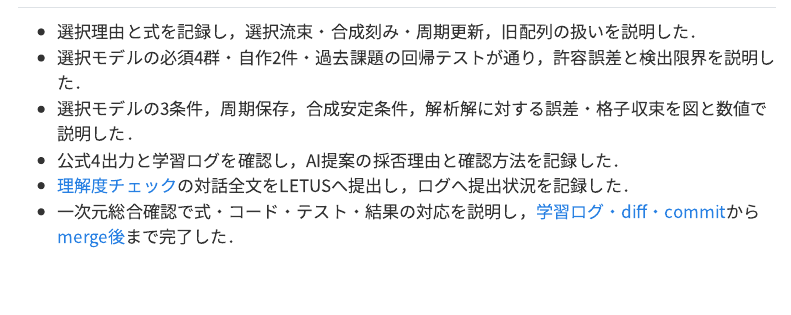
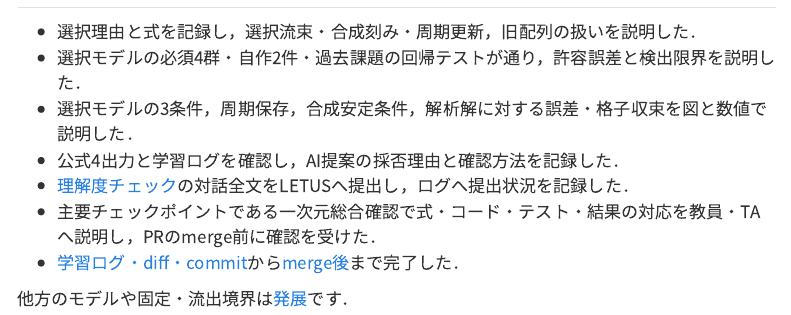
Before and after one commit to t2lab-it/thermofluid-exercise-2026, a Quarto document (assignments/N04.qmd): the page in a window 1100 px wide, from 4850 px down. Rendered offline with R 4.5, knitr and Pandoc in place of Quarto, with nearby package versions; menus at the side of the page are left out.

Commit message:
docs: expose N04 navigation and pre-merge review requirement

```diff
--- a/assignments/N04.qmd
+++ b/assignments/N04.qmd
@@ -112,6 +112,7 @@
 - 選択モデルの3条件，周期保存，合成安定条件，解析解に対する誤差・格子収束を図と数値で説明した．
 - 公式4出力と学習ログを確認し，AI提案の採否理由と確認方法を記録した．
 - [理解度チェック](#understanding-check)の対話全文をLETUSへ提出し，ログへ提出状況を記録した．
-- 一次元総合確認で式・コード・テスト・結果の対応を説明し，[学習ログ・diff・commit](../guides/workflow.qmd#commit)から[merge後](../guides/workflow.qmd#after-merge)まで完了した．
+- 主要チェックポイントである一次元総合確認で式・コード・テスト・結果の対応を教員・TAへ説明し，PRのmerge前に確認を受けた．
+- [学習ログ・diff・commit](../guides/workflow.qmd#commit)から[merge後](../guides/workflow.qmd#after-merge)まで完了した．
 
 他方のモデルや固定・流出境界は[発展](../lessons/N04.qmd#発展)です．
```
Also changed, not shown: assignments/index.qmd (+1 -0 lines), lessons/index.qmd (+1 -0 lines).
